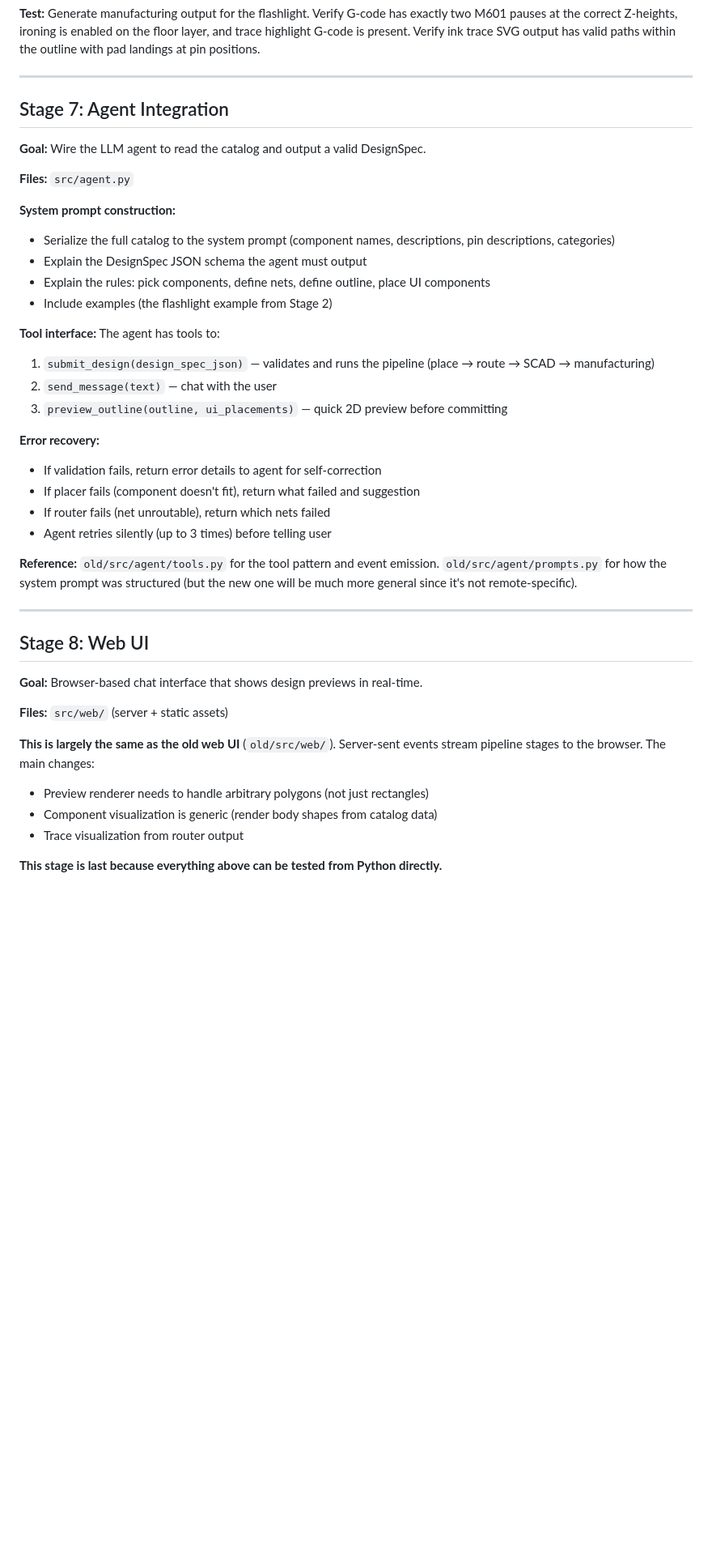
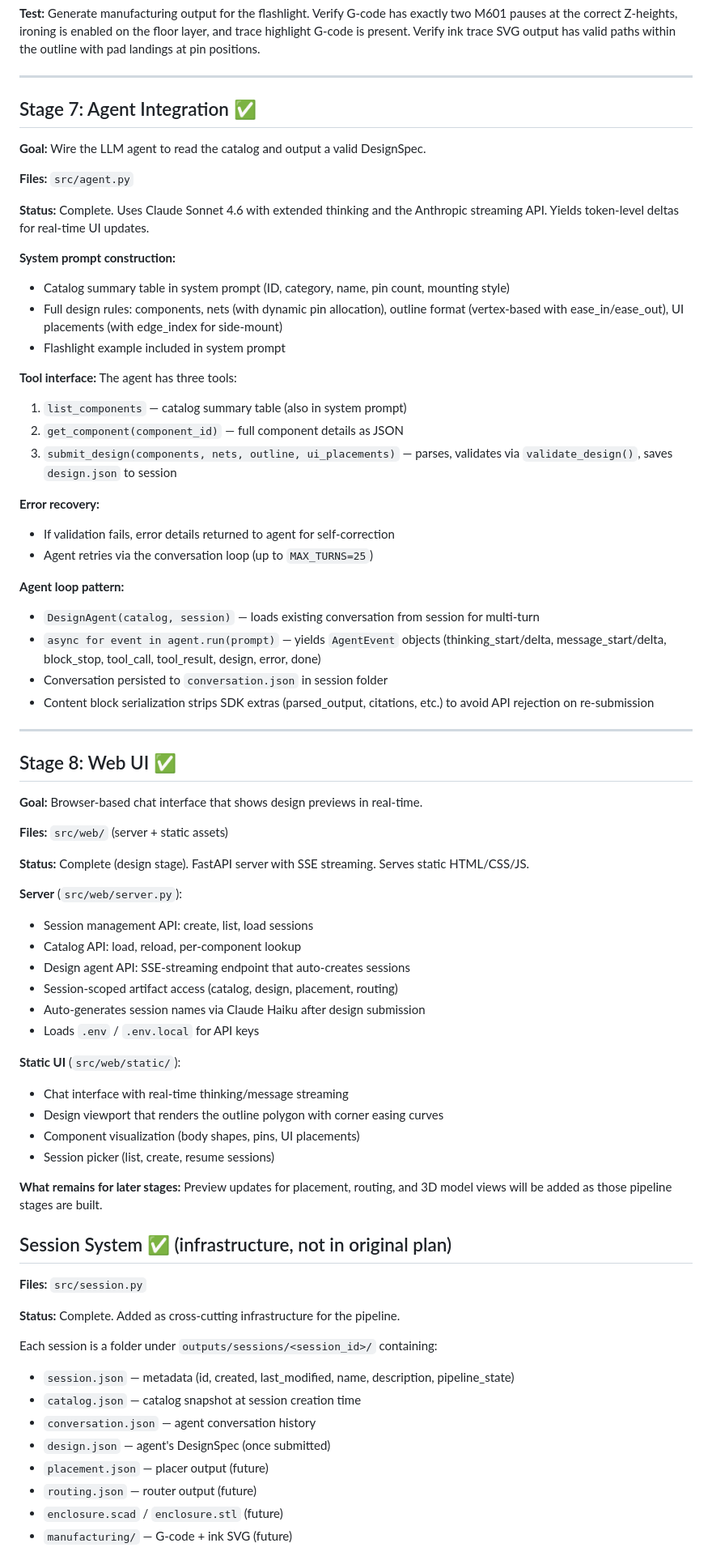
Before and after one commit to HCC-Lab-Aarhus/manufacturerAI, a Markdown page: PLAN.md, the part around one of its changes. Shown at 81% size. Drawn GitHub-style; blank space fills up the shorter version.

Commit message:
Update plan

```diff
--- a/PLAN.md
+++ b/PLAN.md
@@ -457,43 +479,74 @@ ManufacturingResult
 
 ---
 
-## Stage 7: Agent Integration
+## Stage 7: Agent Integration ✅
 
 **Goal:** Wire the LLM agent to read the catalog and output a valid DesignSpec.
 
 **Files:** `src/agent.py`
 
+**Status:** Complete. Uses Claude Sonnet 4.6 with extended thinking and the Anthropic streaming API. Yields token-level deltas for real-time UI updates.
+
 **System prompt construction:**
-- Serialize the full catalog to the system prompt (component names, descriptions, pin descriptions, categories)
-- Explain the DesignSpec JSON schema the agent must output
-- Explain the rules: pick components, define nets, define outline, place UI components
-- Include examples (the flashlight example from Stage 2)
+- Catalog summary table in system prompt (ID, category, name, pin count, mounting style)
+- Full design rules: components, nets (with dynamic pin allocation), outline format (vertex-based with ease_in/ease_out), UI placements (with edge_index for side-mount)
+- Flashlight example included in system prompt
 
 **Tool interface:**
-The agent has tools to:
-1. `submit_design(design_spec_json)` — validates and runs the pipeline (place → route → SCAD → manufacturing)
-2. `send_message(text)` — chat with the user
-3. `preview_outline(outline, ui_placements)` — quick 2D preview before committing
+The agent has three tools:
+1. `list_components` — catalog summary table (also in system prompt)
+2. `get_component(component_id)` — full component details as JSON
+3. `submit_design(components, nets, outline, ui_placements)` — parses, validates via `validate_design()`, saves `design.json` to session
 
 **Error recovery:**
-- If validation fails, return error details to agent for self-correction
-- If placer fails (component doesn't fit), return what failed and suggestion
-- If router fails (net unroutable), return which nets failed
-- Agent retries silently (up to 3 times) before telling user
+- If validation fails, error details returned to agent for self-correction
+- Agent retries via the conversation loop (up to `MAX_TURNS=25`)
 
-**Reference:** `old/src/agent/tools.py` for the tool pattern and event emission. `old/src/agent/prompts.py` for how the system prompt was structured (but the new one will be much more general since it's not remote-specific).
+**Agent loop pattern:**
+- `DesignAgent(catalog, session)` — loads existing conversation from session for multi-turn
+- `async for event in agent.run(prompt)` — yields `AgentEvent` objects (thinking_start/delta, message_start/delta, block_stop, tool_call, tool_result, design, error, done)
+- Conversation persisted to `conversation.json` in session folder
+- Content block serialization strips SDK extras (parsed_output, citations, etc.) to avoid API rejection on re-submission
 
 ---
 
-## Stage 8: Web UI
+## Stage 8: Web UI ✅
 
 **Goal:** Browser-based chat interface that shows design previews in real-time.
 
 **Files:** `src/web/` (server + static assets)
 
-**This is largely the same as the old web UI** (`old/src/web/`). Server-sent events stream pipeline stages to the browser. The main changes:
-- Preview renderer needs to handle arbitrary polygons (not just rectangles)
-- Component visualization is generic (render body shapes from catalog data)
-- Trace visualization from router output
+**Status:** Complete (design stage). FastAPI server with SSE streaming. Serves static HTML/CSS/JS.
 
-**This stage is last because everything above can be tested from Python directly.**
+**Server** (`src/web/server.py`):
+- Session management API: create, list, load sessions
+- Catalog API: load, reload, per-component lookup
+- Design agent API: SSE-streaming endpoint that auto-creates sessions
+- Session-scoped artifact access (catalog, design, placement, routing)
+- Auto-generates session names via Claude Haiku after design submission
+- Loads `.env` / `.env.local` for API keys
+
+**Static UI** (`src/web/static/`):
+- Chat interface with real-time thinking/message streaming
+- Design viewport that renders the outline polygon with corner easing curves
+- Component visualization (body shapes, pins, UI placements)
+- Session picker (list, create, resume sessions)
+
+**What remains for later stages:** Preview updates for placement, routing, and 3D model views will be added as those pipeline stages are built.
+
+## Session System ✅ (infrastructure, not in original plan)
+
+**Files:** `src/session.py`
+
+**Status:** Complete. Added as cross-cutting infrastructure for the pipeline.
+
+Each session is a folder under `outputs/sessions/<session_id>/` containing:
+- `session.json` — metadata (id, created, last_modified, name, description, pipeline_state)
+- `catalog.json` — catalog snapshot at session creation time
+- `conversation.json` — agent conversation history
+- `design.json` — agent's DesignSpec (once submitted)
+- `placement.json` — placer output (future)
+- `routing.json` — router output (future)
+- `enclosure.scad` / `enclosure.stl` (future)
+- `manufacturing/` — G-code + ink SVG (future)
+
```
Also changed, not shown: other parts of PLAN.md (+113 -82 lines).
